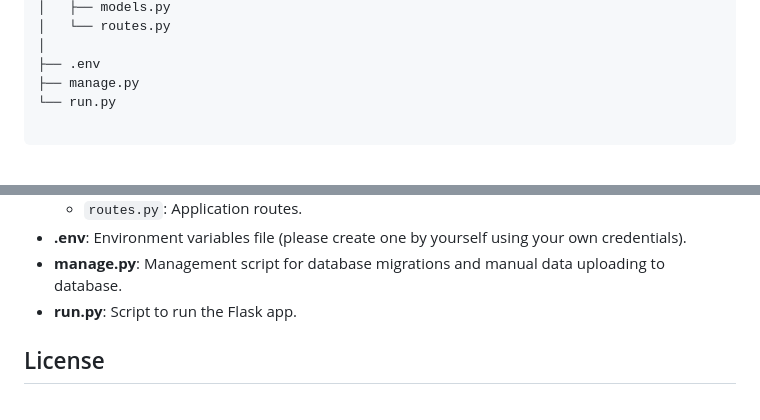
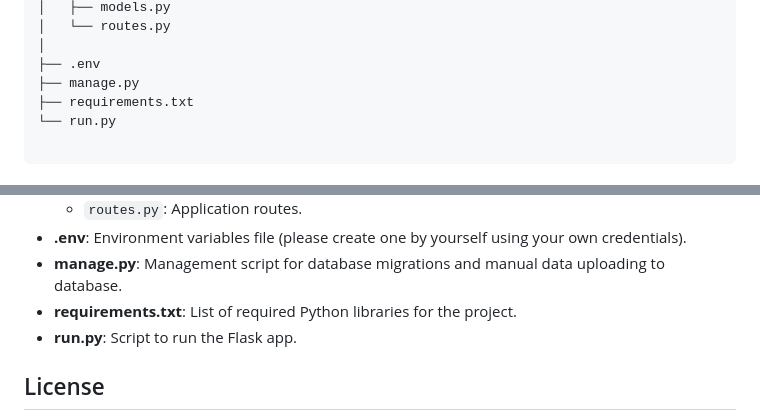
Before and after one commit to GiedriusMar/Kebabine_using_Python_Flask, a Markdown page: README.md, 2 parts joined by grey strips. GitHub-like rendering.

````diff
--- a/README.md
+++ b/README.md
@@ -58,6 +58,7 @@ PYTHON PROJECT/
 │
 ├── .env
 ├── manage.py
+├── requirements.txt
 └── run.py
 
 ```
@@ -86,6 +87,7 @@ PYTHON PROJECT/
   - `routes.py`: Application routes.
 - **.env**: Environment variables file (please create one by yourself using your own credentials).
 - **manage.py**: Management script for database migrations and manual data uploading to database.
+- **requirements.txt**: List of required Python libraries for the project.
 - **run.py**: Script to run the Flask app.
 
 
````
